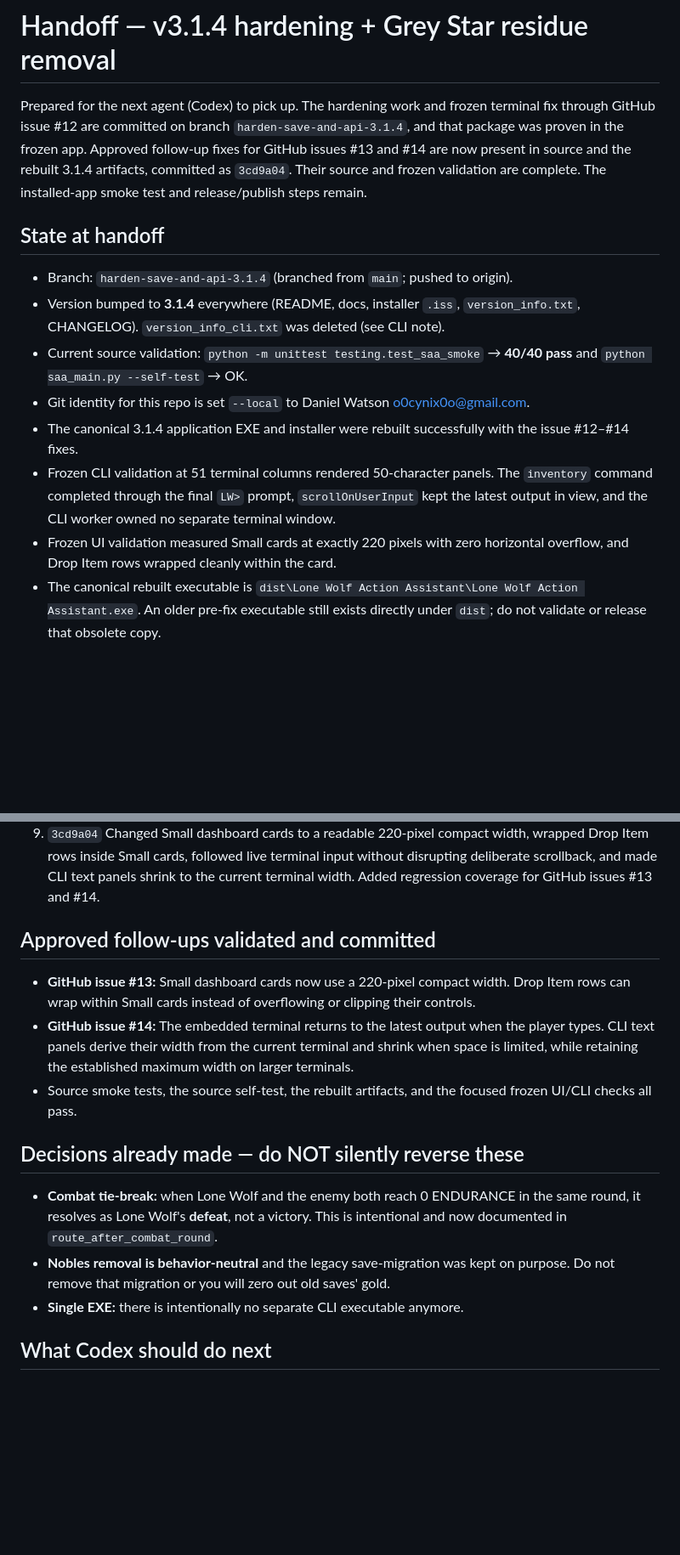
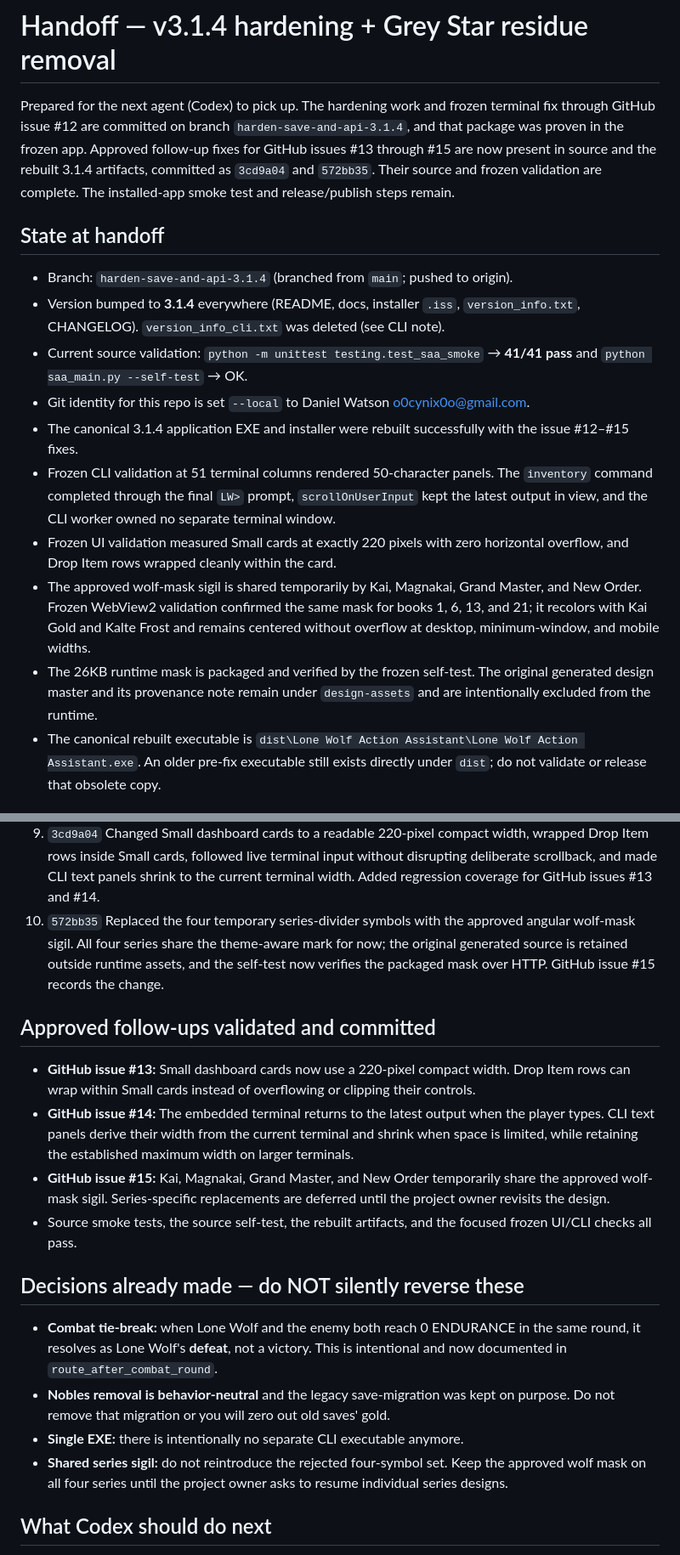
Before and after one commit to o0cynix0o/LoneWolf_ActionAssistant_SAA, a Markdown page: docs/HANDOFF_3.1.4.md, 2 parts joined by grey strips. Shown at 85% size. GitHub-like rendering; blank space fills up the shorter version.

Commit message:
Update 3.1.4 handoff for shared series sigil

```diff
--- a/docs/HANDOFF_3.1.4.md
+++ b/docs/HANDOFF_3.1.4.md
@@ -3,10 +3,10 @@
 Prepared for the next agent (Codex) to pick up. The hardening work and frozen
 terminal fix through GitHub issue #12 are committed on branch
 `harden-save-and-api-3.1.4`, and that package was proven in the frozen app.
-Approved follow-up fixes for GitHub issues #13 and #14 are now present in
-source and the rebuilt 3.1.4 artifacts, committed as `3cd9a04`. Their source
-and frozen validation are complete. The installed-app smoke test and
-release/publish steps remain.
+Approved follow-up fixes for GitHub issues #13 through #15 are now present in
+source and the rebuilt 3.1.4 artifacts, committed as `3cd9a04` and `572bb35`.
+Their source and frozen validation are complete. The installed-app smoke test
+and release/publish steps remain.
 
 ## State at handoff
 
@@ -14,16 +14,23 @@ release/publish steps remain.
 - Version bumped to **3.1.4** everywhere (README, docs, installer `.iss`,
   `version_info.txt`, CHANGELOG). `version_info_cli.txt` was deleted (see CLI note).
 - Current source validation: `python -m unittest testing.test_saa_smoke` →
-  **40/40 pass** and `python saa_main.py --self-test` → OK.
+  **41/41 pass** and `python saa_main.py --self-test` → OK.
 - Git identity for this repo is set `--local` to Daniel Watson <o0cynix0o@gmail.com>.
 - The canonical 3.1.4 application EXE and installer were rebuilt successfully
-  with the issue #12–#14 fixes.
+  with the issue #12–#15 fixes.
 - Frozen CLI validation at 51 terminal columns rendered 50-character panels.
   The `inventory` command completed through the final `LW>` prompt,
   `scrollOnUserInput` kept the latest output in view, and the CLI worker owned
   no separate terminal window.
 - Frozen UI validation measured Small cards at exactly 220 pixels with zero
   horizontal overflow, and Drop Item rows wrapped cleanly within the card.
+- The approved wolf-mask sigil is shared temporarily by Kai, Magnakai, Grand
+  Master, and New Order. Frozen WebView2 validation confirmed the same mask for
+  books 1, 6, 13, and 21; it recolors with Kai Gold and Kalte Frost and remains
+  centered without overflow at desktop, minimum-window, and mobile widths.
+- The 26KB runtime mask is packaged and verified by the frozen self-test. The
+  original generated design master and its provenance note remain under
+  `design-assets` and are intentionally excluded from the runtime.
 - The canonical rebuilt executable is
   `dist\Lone Wolf Action Assistant\Lone Wolf Action Assistant.exe`. An older
   pre-fix executable still exists directly under `dist`; do not validate or
@@ -63,6 +70,11 @@ release/publish steps remain.
    input without disrupting deliberate scrollback, and made CLI text panels
    shrink to the current terminal width. Added regression coverage for GitHub
    issues #13 and #14.
+10. `572bb35` Replaced the four temporary series-divider symbols with the
+    approved angular wolf-mask sigil. All four series share the theme-aware mark
+    for now; the original generated source is retained outside runtime assets,
+    and the self-test now verifies the packaged mask over HTTP. GitHub issue #15
+    records the change.
 
 ## Approved follow-ups validated and committed
 
@@ -73,6 +85,9 @@ release/publish steps remain.
   the player types. CLI text panels derive their width from the current terminal
   and shrink when space is limited, while retaining the established maximum
   width on larger terminals.
+- **GitHub issue #15:** Kai, Magnakai, Grand Master, and New Order temporarily
+  share the approved wolf-mask sigil. Series-specific replacements are deferred
+  until the project owner revisits the design.
 - Source smoke tests, the source self-test, the rebuilt artifacts, and the
   focused frozen UI/CLI checks all pass.
 
@@ -84,6 +99,9 @@ release/publish steps remain.
 - **Nobles removal is behavior-neutral** and the legacy save-migration was kept
   on purpose. Do not remove that migration or you will zero out old saves' gold.
 - **Single EXE:** there is intentionally no separate CLI executable anymore.
+- **Shared series sigil:** do not reintroduce the rejected four-symbol set.
+  Keep the approved wolf mask on all four series until the project owner asks
+  to resume individual series designs.
 
 ## What Codex should do next
 
```
Also changed, not shown: other parts of docs/HANDOFF_3.1.4.md (+2 -2 lines).
